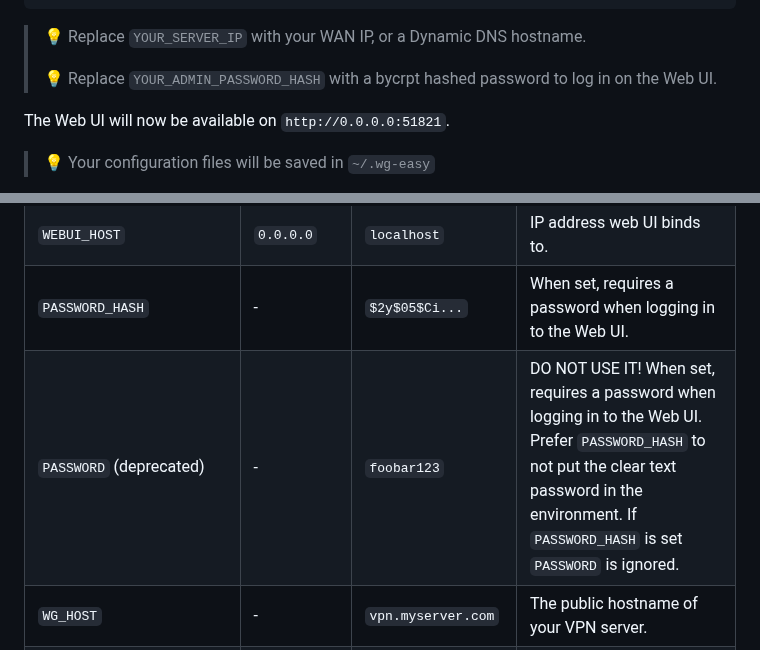
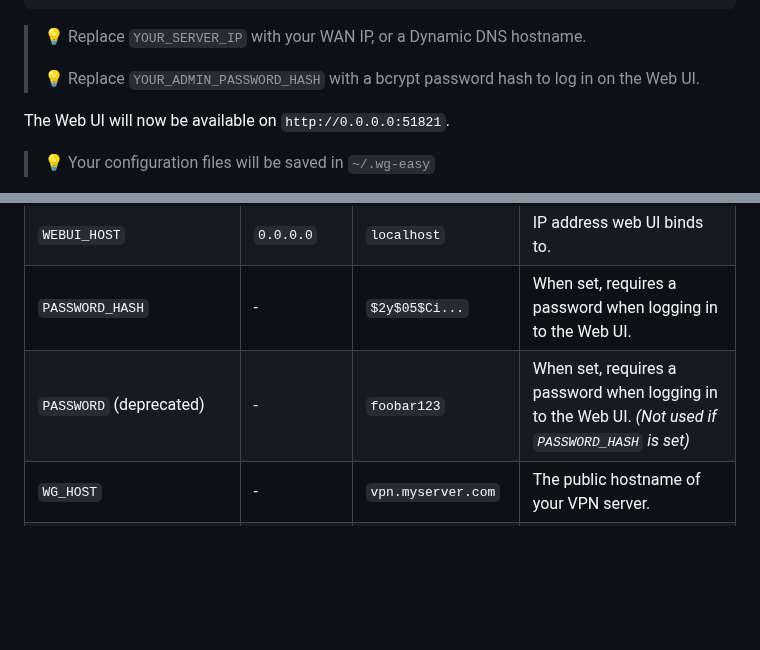
Before and after one commit to bluesky816/awg-easy, a Markdown page: README.md, 2 parts joined by grey strips. Drawn GitHub-style; blank space fills up the shorter version.

Commit message:
Update README.md
Refinement

```diff
--- a/README.md
+++ b/README.md
@@ -80,7 +80,7 @@ To automatically install & run wg-easy, simply run:
 
 > 💡 Replace `YOUR_SERVER_IP` with your WAN IP, or a Dynamic DNS hostname.
 >
-> 💡 Replace `YOUR_ADMIN_PASSWORD_HASH` with a bycrpt hashed password to log in on the Web UI.
+> 💡 Replace `YOUR_ADMIN_PASSWORD_HASH` with a bcrypt password hash to log in on the Web UI.
 
 The Web UI will now be available on `http://0.0.0.0:51821`.
 
@@ -103,7 +103,7 @@ These options can be configured by setting environment variables using `-e KEY="
 | `PORT` | `51821` | `6789` | TCP port for Web UI. |
 | `WEBUI_HOST` | `0.0.0.0` | `localhost` | IP address web UI binds to. |
 | `PASSWORD_HASH` | - | `$2y$05$Ci...` | When set, requires a password when logging in to the Web UI. |
-| `PASSWORD` (deprecated) | - | `foobar123` | DO NOT USE IT! When set, requires a password when logging in to the Web UI. Prefer `PASSWORD_HASH` to not put the clear text password in the environment. If `PASSWORD_HASH` is set `PASSWORD` is ignored. |
+| `PASSWORD` (deprecated) | - | `foobar123` | When set, requires a password when logging in to the Web UI. *(Not used if `PASSWORD_HASH` is set)* |
 | `WG_HOST` | - | `vpn.myserver.com` | The public hostname of your VPN server. |
 | `WG_DEVICE` | `eth0` | `ens6f0` | Ethernet device the wireguard traffic should be forwarded through. |
 | `WG_PORT` | `51820` | `12345` | The public UDP port of your VPN server. WireGuard will listen on that (othwise default) inside the Docker container. |
```
